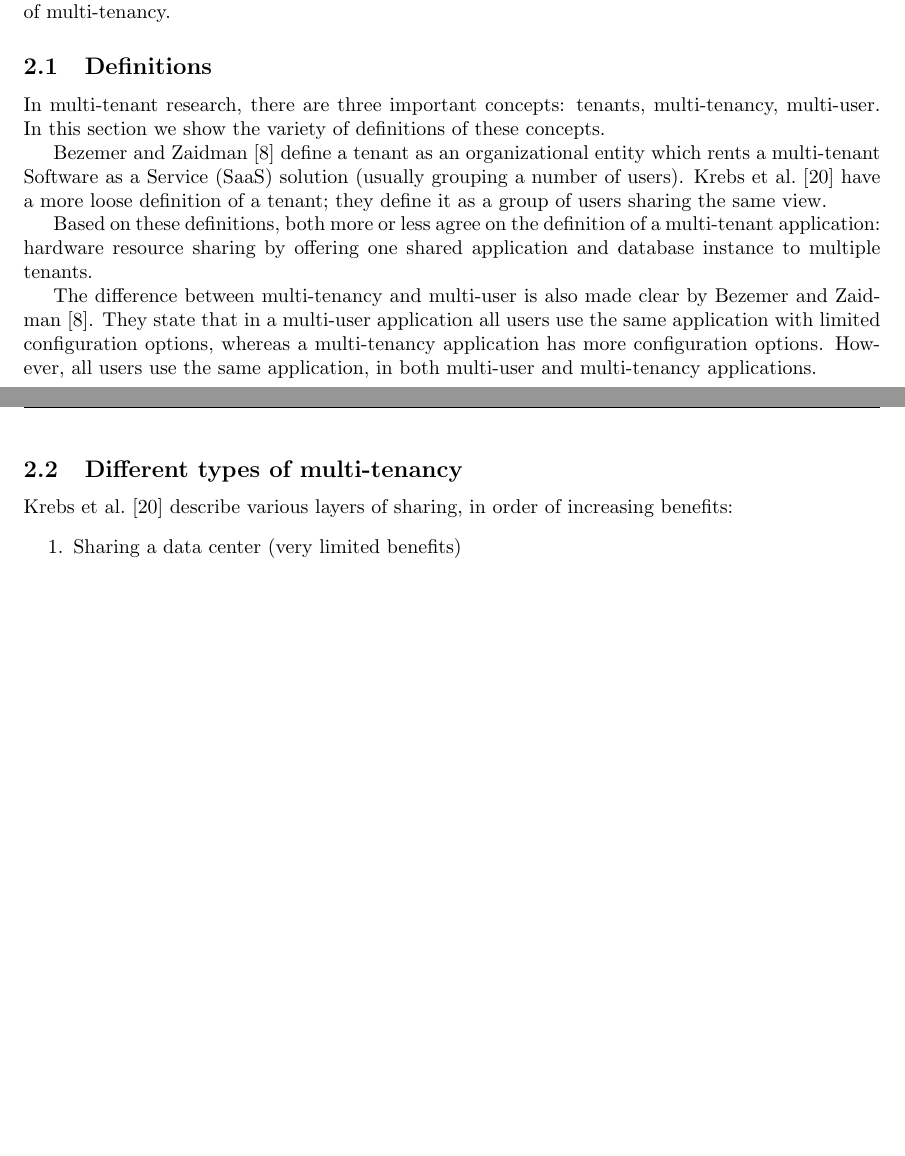
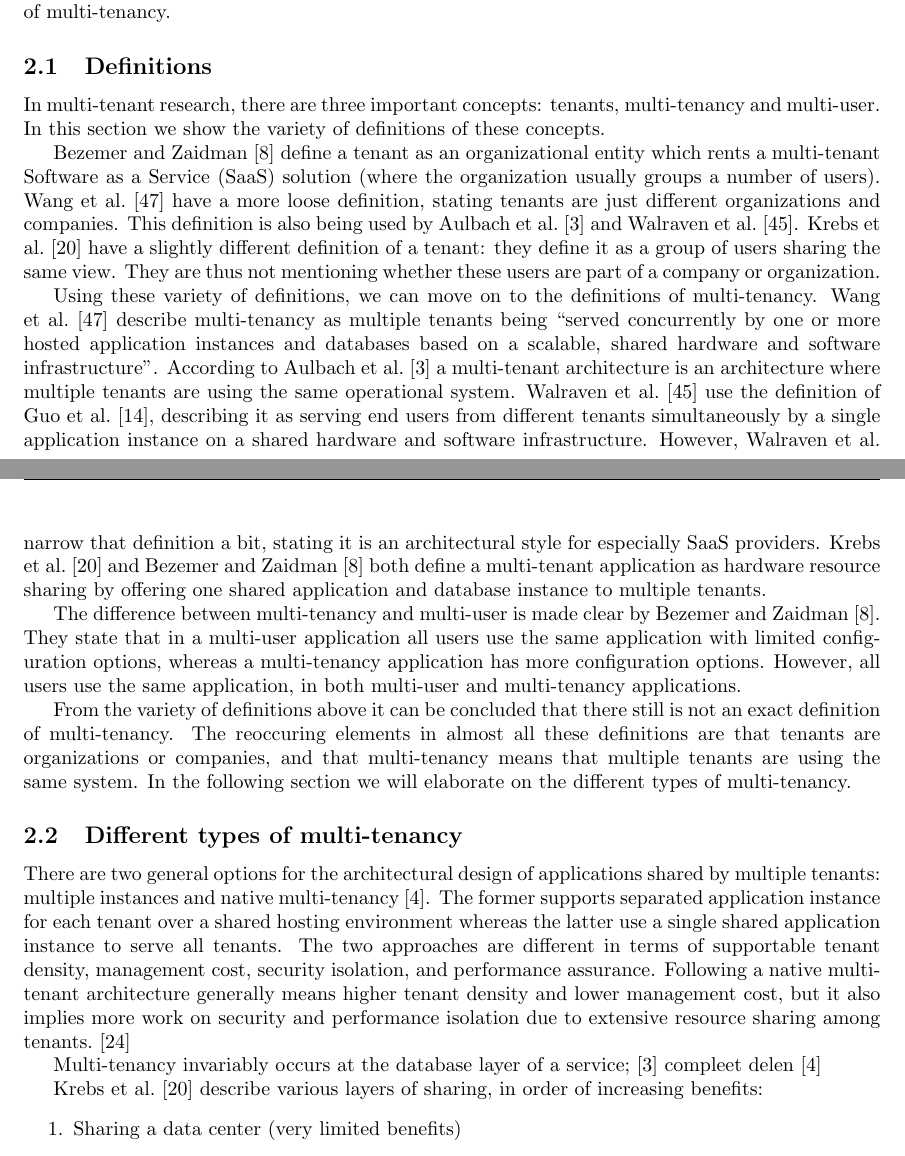
Before and after one commit to hermanbanken/TI3700, a LaTeX paper (paper.tex, which reads background.tex): two parts of pages 1 and 2 of 19 before the commit and two parts of pages 1 and 2 of 20 after it, joined at a grey line, cut so that both start at the same text, the shorter picture padded with empty space. Compiled offline with pdfLaTeX.

Commit message:
Improves background information
Definitions now have more citations and variations
Additional paper added to the Bib
Working comments added for other sections, based on Bezemers review

```diff
--- a/background.tex
+++ b/background.tex
@@ -2,16 +2,31 @@ Multi-tenancy is a vague term, since it has never had an exact and official defi
 
 \subsection{Definitions}
 
-In multi-tenant research, there are three important concepts: tenants, multi-tenancy, multi-user. In this section we show the variety of definitions of these concepts.
+In multi-tenant research, there are three important concepts: tenants, multi-tenancy and multi-user. In this section we show the variety of definitions of these concepts.
 
-Bezemer and Zaidman~\cite{bezemer2010multi} define a tenant as an organizational entity which rents a multi-tenant \ac{SaaS} solution (usually grouping a number of users). Krebs et al.~\cite{krebs2012architecture} have a more loose definition of a tenant; they define it as a group of users sharing the same view.
+Bezemer and Zaidman~\cite{bezemer2010multi} define a tenant as an organizational entity which rents a multi-tenant \ac{SaaS} solution (where the organization usually groups a number of users). Wang et al.~\cite{wang2008study} have a more loose definition, stating tenants are just different organizations and companies. This definition is also being used by Aulbach et al.~\cite{aulbach2008multi} and Walraven et al.~\cite{walraven2012towards}. Krebs et al.~\cite{krebs2012architecture} have a slightly different definition of a tenant: they define it as a group of users sharing the same view. They are thus not mentioning whether these users are part of a company or organization.
 
-Based on these definitions, both more or less agree on the definition of a multi-tenant application: hardware resource sharing by offering one shared application and database instance to multiple tenants.
+Using these variety of definitions, we can move on to the definitions of multi-tenancy. Wang et al.~\cite{wang2008study} describe multi-tenancy as multiple tenants being ``served concurrently by one or more hosted application instances and databases based on a scalable, shared hardware and software infrastructure''. According to Aulbach et al.~\cite{aulbach2008multi} a multi-tenant architecture is an architecture where multiple tenants are using the same operational system. Walraven et al.~\cite{walraven2012towards} use the definition of Guo et al.~\cite{guo2007framework}, describing it as serving end users from different tenants simultaneously by a single application instance on a shared hardware and software infrastructure. However, Walraven et al. narrow that definition a bit, stating it is an architectural style for especially \ac{SaaS} providers. Krebs et al.~\cite{krebs2012architecture} and Bezemer and Zaidman~\cite{bezemer2010multi} both define a multi-tenant application as hardware resource sharing by offering one shared application and database instance to multiple tenants.
 
-The difference between multi-tenancy and multi-user is also made clear by Bezemer and Zaidman~\cite{bezemer2010multi}. They state that in a multi-user application all users use the same application with limited configuration options, whereas a multi-tenancy application has more configuration options. However, all users use the same application, in both multi-user and multi-tenancy applications.
+The difference between multi-tenancy and multi-user is made clear by Bezemer and Zaidman~\cite{bezemer2010multi}. They state that in a multi-user application all users use the same application with limited configuration options, whereas a multi-tenancy application has more configuration options. However, all users use the same application, in both multi-user and multi-tenancy applications. % Extra citaties??
+
+From the variety of definitions above it can be concluded that there still is not an exact definition of multi-tenancy. The reoccuring elements in almost all these definitions are that tenants are organizations or companies, and that multi-tenancy means that multiple tenants are using the same system. In the following section we will elaborate on the different types of multi-tenancy.
 
 \subsection{Different types of multi-tenancy}
 
+There are two general options for the architectural design of applications shared by multiple tenants: multiple instances and native multi-tenancy [4]. The former supports separated application instance for each tenant over a shared hosting environment whereas the latter use a single shared application instance to serve all tenants. The two approaches are different in terms of supportable tenant density, management cost, security isolation, and performance assurance. Following a native multi-tenant architecture generally means higher tenant density and lower management cost, but it also implies more work on security and performance isolation due to extensive resource sharing among tenants.~\cite{lin2009feedback}
+
+
+% Schakelzinnen
+% Meer papers over niveaus
+
+% aantal niveaus, en welke papers welke niveaus
+Multi-tenancy invariably occurs at the database layer of a service;~\cite{aulbach2008multi}
+compleet delen~\cite{aulbach2009comparison}
+
+% helikopter overview, algemene niveaus
+
+% Onderstaande "mappen" op applicatie delen, applicatie en database delen en compleet delen
 Krebs et al.~\cite{krebs2012architecture} describe various layers of sharing, in order of increasing benefits:
 \begin{enumerate}
 \item Sharing a data center (very limited benefits)
```
Also changed, not shown: ref.bib (+9 -0 lines), background.tex (8 more changed lines).
